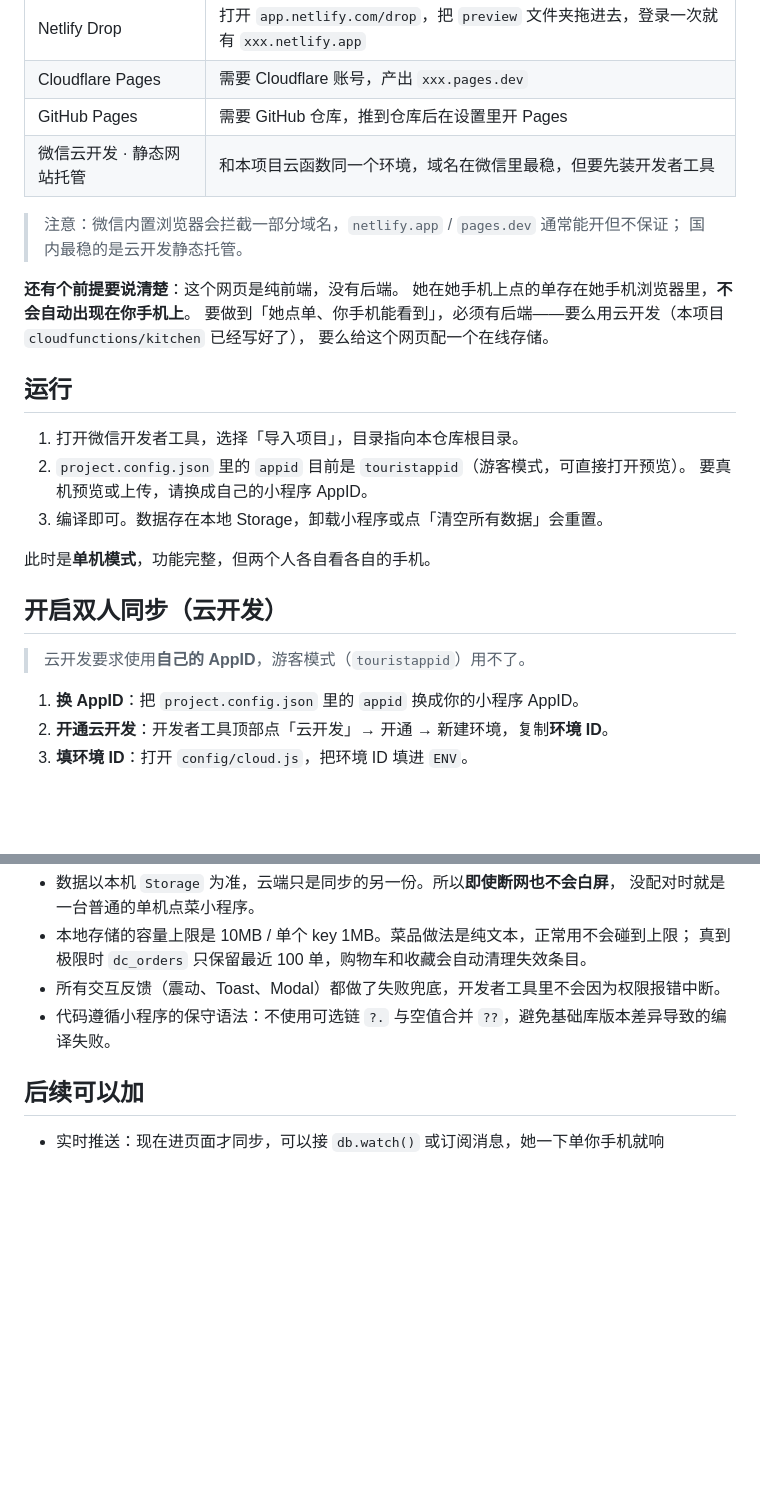
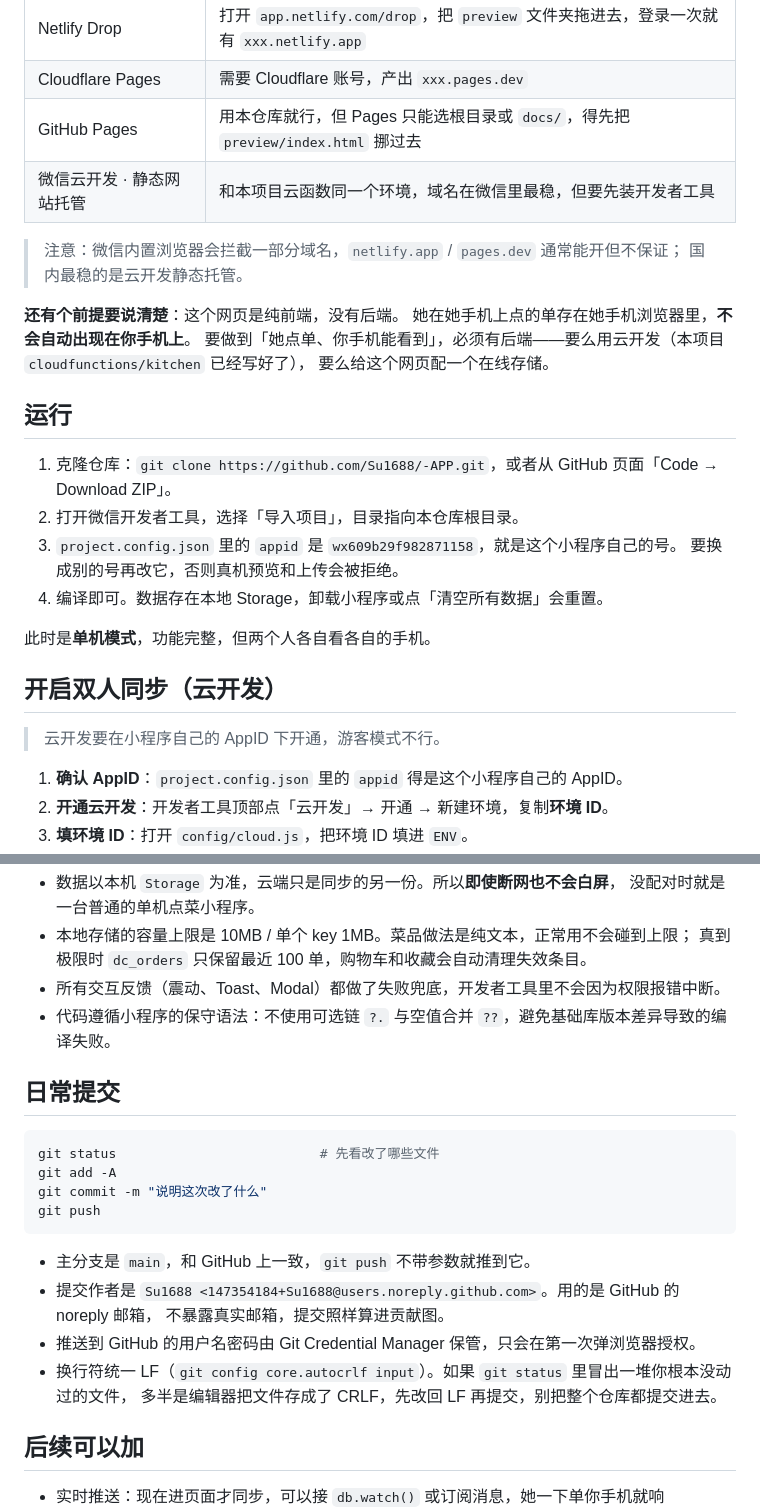
Before and after one commit to Su1688/-APP, a Markdown page: README.md, 2 parts joined by grey strips. Rendered like a GitHub page; blank space fills up the shorter version.

Commit message:
README 补充仓库地址、克隆与提交流程

````diff
--- a/README.md
+++ b/README.md
@@ -133,7 +149,7 @@ VW=620 VH=900 SUFFIX=-desktop node preview/shot.mjs
 |------|------|
 | Netlify Drop | 打开 `app.netlify.com/drop`，把 `preview` 文件夹拖进去，登录一次就有 `xxx.netlify.app` |
 | Cloudflare Pages | 需要 Cloudflare 账号，产出 `xxx.pages.dev` |
-| GitHub Pages | 需要 GitHub 仓库，推到仓库后在设置里开 Pages |
+| GitHub Pages | 用本仓库就行，但 Pages 只能选根目录或 `docs/`，得先把 `preview/index.html` 挪过去 |
 | 微信云开发 · 静态网站托管 | 和本项目云函数同一个环境，域名在微信里最稳，但要先装开发者工具 |
 
 > 注意：微信内置浏览器会拦截一部分域名，`netlify.app` / `pages.dev` 通常能开但不保证；
@@ -146,18 +162,19 @@ VW=620 VH=900 SUFFIX=-desktop node preview/shot.mjs
 
 ## 运行
 
-1. 打开微信开发者工具，选择「导入项目」，目录指向本仓库根目录。
-2. `project.config.json` 里的 `appid` 目前是 `touristappid`（游客模式，可直接打开预览）。
-   要真机预览或上传，请换成自己的小程序 AppID。
-3. 编译即可。数据存在本地 Storage，卸载小程序或点「清空所有数据」会重置。
+1. 克隆仓库：`git clone https://github.com/Su1688/-APP.git`，或者从 GitHub 页面「Code → Download ZIP」。
+2. 打开微信开发者工具，选择「导入项目」，目录指向本仓库根目录。
+3. `project.config.json` 里的 `appid` 是 `wx609b29f982871158`，就是这个小程序自己的号。
+   要换成别的号再改它，否则真机预览和上传会被拒绝。
+4. 编译即可。数据存在本地 Storage，卸载小程序或点「清空所有数据」会重置。
 
 此时是**单机模式**，功能完整，但两个人各自看各自的手机。
 
 ## 开启双人同步（云开发）
 
-> 云开发要求使用**自己的 AppID**，游客模式（`touristappid`）用不了。
+> 云开发要在小程序自己的 AppID 下开通，游客模式不行。
 
-1. **换 AppID**：把 `project.config.json` 里的 `appid` 换成你的小程序 AppID。
+1. **确认 AppID**：`project.config.json` 里的 `appid` 得是这个小程序自己的 AppID。
 2. **开通云开发**：开发者工具顶部点「云开发」→ 开通 → 新建环境，复制**环境 ID**。
 3. **填环境 ID**：打开 `config/cloud.js`，把环境 ID 填进 `ENV`。
 4. **部署云函数**：在左侧文件树右键 `cloudfunctions/kitchen` →
@@ -204,6 +221,22 @@ VW=620 VH=900 SUFFIX=-desktop node preview/shot.mjs
 - 所有交互反馈（震动、Toast、Modal）都做了失败兜底，开发者工具里不会因为权限报错中断。
 - 代码遵循小程序的保守语法：不使用可选链 `?.` 与空值合并 `??`，避免基础库版本差异导致的编译失败。
 
+## 日常提交
+
+```bash
+git status                          # 先看改了哪些文件
+git add -A
+git commit -m "说明这次改了什么"
+git push
+```
+
+- 主分支是 `main`，和 GitHub 上一致，`git push` 不带参数就推到它。
+- 提交作者是 `Su1688 <147354184+Su1688@users.noreply.github.com>`。用的是 GitHub 的 noreply 邮箱，
+  不暴露真实邮箱，提交照样算进贡献图。
+- 推送到 GitHub 的用户名密码由 Git Credential Manager 保管，只会在第一次弹浏览器授权。
+- 换行符统一 LF（`git config core.autocrlf input`）。如果 `git status` 里冒出一堆你根本没动过的文件，
+  多半是编辑器把文件存成了 CRLF，先改回 LF 再提交，别把整个仓库都提交进去。
+
 ## 后续可以加
 
 - 实时推送：现在进页面才同步，可以接 `db.watch()` 或订阅消息，她一下单你手机就响
````
Also changed, not shown: other parts of README.md (+16 -0 lines).
